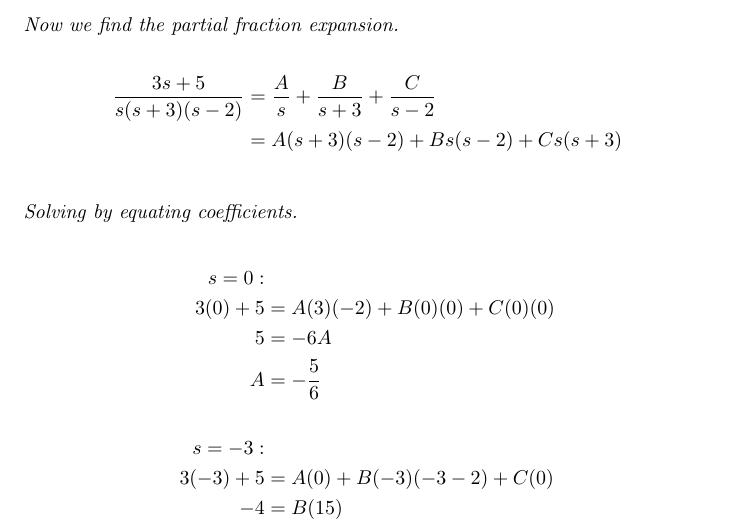
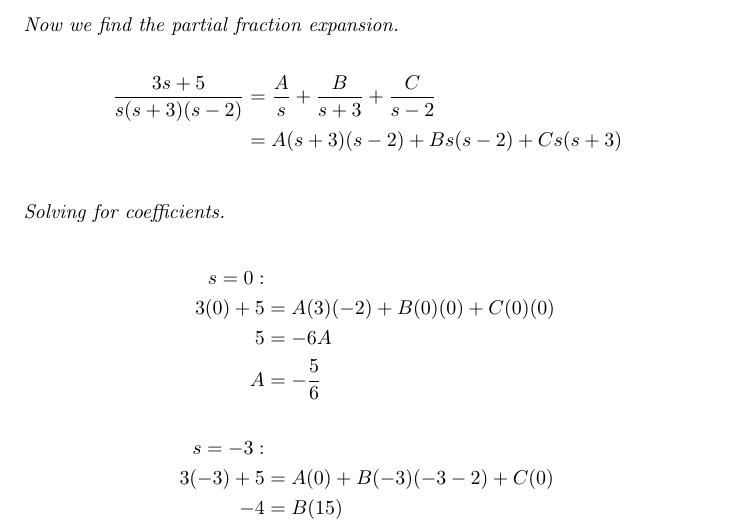
Before and after one commit to ADRian123L/Deifferential-Equations, a LaTeX document (Quiz 6/LozadaAdrian.tex): part of page 5 of 8, cut so that both start at the same text. Compiled offline with pdfLaTeX.

Commit message:
Fixed a comment error

```diff
--- a/Quiz 6/LozadaAdrian.tex
+++ b/Quiz 6/LozadaAdrian.tex
@@ -101,7 +101,7 @@
         \frac{3s + 5}{s(s + 3)(s - 2)} &= \frac{A}{s} + \frac{B}{s + 3} + \frac{C}{s - 2} \\
         &= A(s + 3)(s - 2) + Bs(s - 2) + Cs(s + 3) \\
     \end{align*}
-    \textit{Solving by equating coefficients.} \\
+    \textit{Solving for coefficients.} \\
     \begin{align*}
         s = 0: \\
         3(0) + 5 &= A(3)(-2) + B(0)(0) + C(0)(0) \\
```
Also changed, not shown: Quiz 6/LozadaAdrian.pdf, 3 other files.
